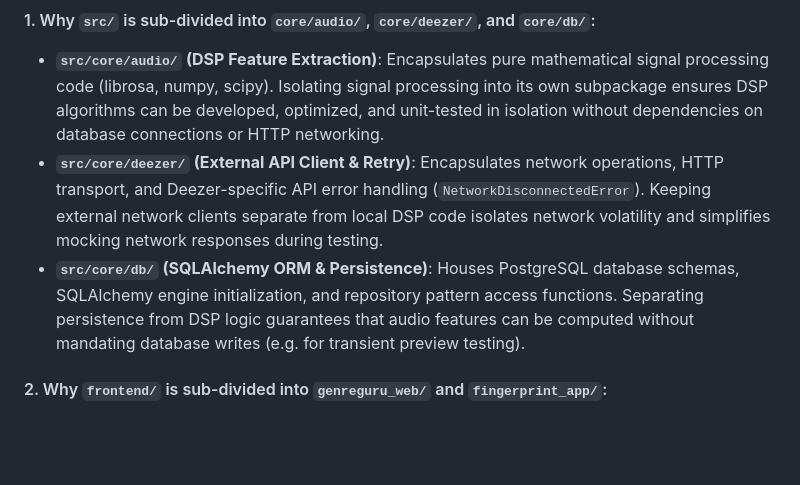
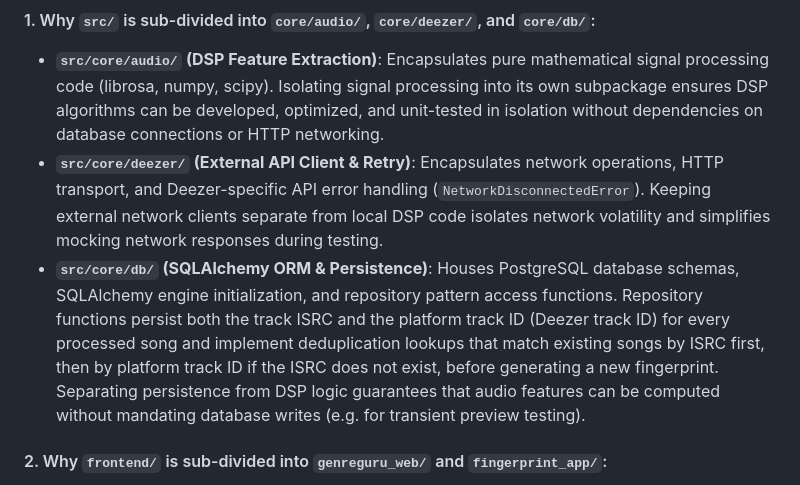
Before and after one commit to AhmedAl-Hayali/AgenticGenreGuru, a Markdown page: specs/001-song-fingerprint-engine/plan.md, the part around the change. Drawn GitHub-style; blank space fills up the shorter version.

Commit message:
docs(specify-plan): incorporate dedup handling w/ isrc

```diff
--- a/specs/001-song-fingerprint-engine/plan.md
+++ b/specs/001-song-fingerprint-engine/plan.md
@@ -81,7 +81,7 @@ tests/
 #### 1. Why `src/` is sub-divided into `core/audio/`, `core/deezer/`, and `core/db/`:
 - **`src/core/audio/` (DSP Feature Extraction)**: Encapsulates pure mathematical signal processing code (librosa, numpy, scipy). Isolating signal processing into its own subpackage ensures DSP algorithms can be developed, optimized, and unit-tested in isolation without dependencies on database connections or HTTP networking.
 - **`src/core/deezer/` (External API Client & Retry)**: Encapsulates network operations, HTTP transport, and Deezer-specific API error handling (`NetworkDisconnectedError`). Keeping external network clients separate from local DSP code isolates network volatility and simplifies mocking network responses during testing.
-- **`src/core/db/` (SQLAlchemy ORM & Persistence)**: Houses PostgreSQL database schemas, SQLAlchemy engine initialization, and repository pattern access functions. Separating persistence from DSP logic guarantees that audio features can be computed without mandating database writes (e.g. for transient preview testing).
+- **`src/core/db/` (SQLAlchemy ORM & Persistence)**: Houses PostgreSQL database schemas, SQLAlchemy engine initialization, and repository pattern access functions. Repository functions persist both the track ISRC and the platform track ID (Deezer track ID) for every processed song and implement deduplication lookups that match existing songs by ISRC first, then by platform track ID if the ISRC does not exist, before generating a new fingerprint. Separating persistence from DSP logic guarantees that audio features can be computed without mandating database writes (e.g. for transient preview testing).
 
 #### 2. Why `frontend/` is sub-divided into `genreguru_web/` and `fingerprint_app/`:
 - **`frontend/genreguru_web/` (Django Project Root)**: Follows standard Django framework conventions by isolating project-level configurations (`settings.py`), root URL dispatchers (`urls.py`), and WSGI/ASGI entrypoints (`wsgi.py`, `asgi.py`). This manages application-wide middleware and global setup.
```
